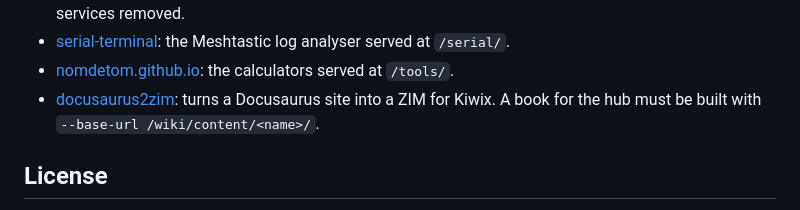
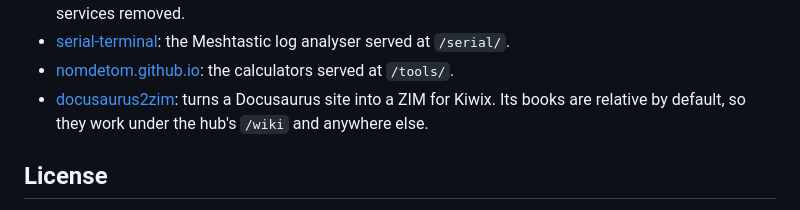
Before and after one commit to NomDeTom/irate-box, a Markdown page: README.md, the part around the change. Rendered like a GitHub page.

Commit message:
Docs: hub ZIMs are relative books, no per-deployment --base-url

```diff
--- a/README.md
+++ b/README.md
@@ -145,7 +145,8 @@ lives in a separate notes vault, not in this repo. The related repositories:
 - [nomdetom.github.io](https://github.com/nomdetom/nomdetom.github.io): the calculators
   served at `/tools/`.
 - [docusaurus2zim](https://github.com/NomDeTom/docusaurus2zim): turns a Docusaurus site into
-  a ZIM for Kiwix. A book for the hub must be built with `--base-url /wiki/content/<name>/`.
+  a ZIM for Kiwix. Its books are relative by default, so they work under the hub's `/wiki`
+  and anywhere else.
 
 ## License
 
```
Also changed, not shown: BUILDING.md (+4 -3 lines).
